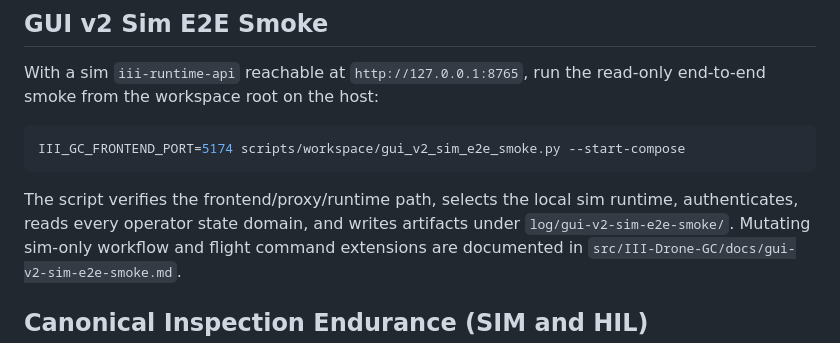
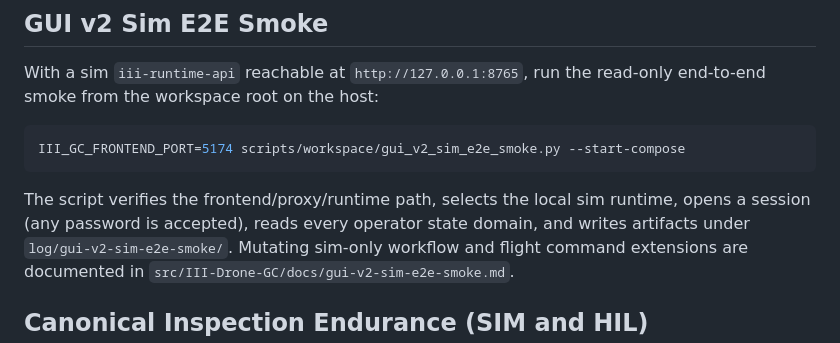
Before and after one commit to DIII-SDU-Group/III-Drone-ros2-ws, a Markdown page: docs/testing.md, the part around the change. Drawn GitHub-style.

````diff
--- a/docs/testing.md
+++ b/docs/testing.md
@@ -93,7 +93,7 @@ III_GC_FRONTEND_PORT=5174 scripts/workspace/gui_v2_sim_e2e_smoke.py --start-comp
 ```
 
 The script verifies the frontend/proxy/runtime path, selects the local sim
-runtime, authenticates, reads every operator state domain, and writes artifacts
+runtime, opens a session (any password is accepted), reads every operator state domain, and writes artifacts
 under `log/gui-v2-sim-e2e-smoke/`. Mutating sim-only workflow and flight command
 extensions are documented in
 `src/III-Drone-GC/docs/gui-v2-sim-e2e-smoke.md`.
````
Also changed, not shown: docs/field-inspection-operations.md (+3 -2 lines).
